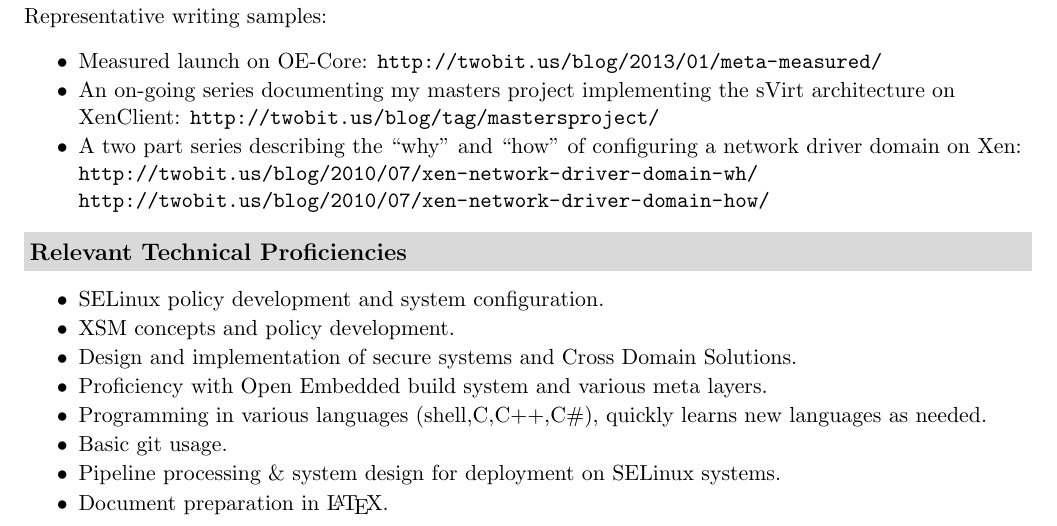
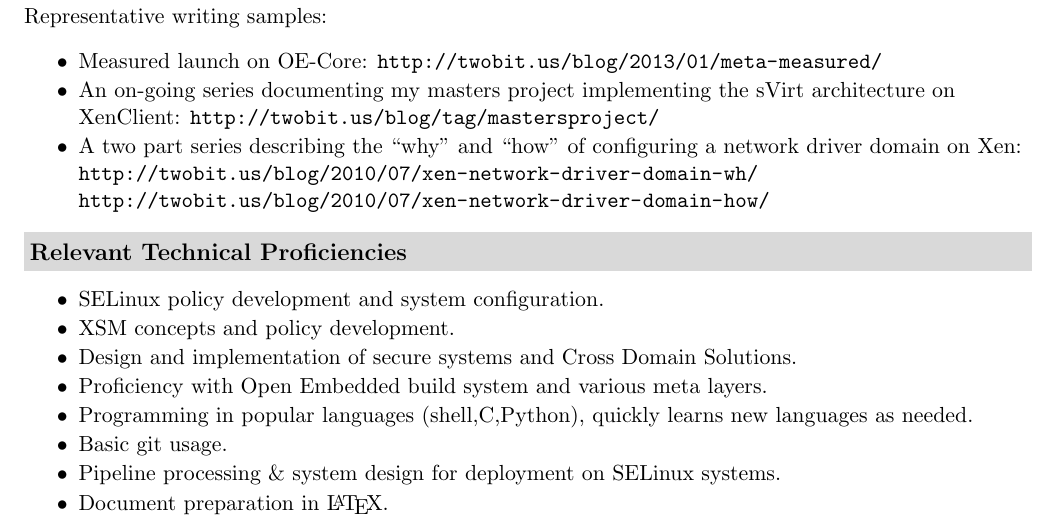
Before and after one commit to flihp/resume, a LaTeX CV (pbtricca-resume.tex): part of page 2 of 2, cut so that both start at the same text. Compiled offline with pdfLaTeX.

Commit message:
Fix up languages section of Technical Proficiencies section.

```diff
--- a/pbtricca-resume.tex
+++ b/pbtricca-resume.tex
@@ -127,7 +127,7 @@ Dedicated to technical excellence in software design, implementation and documen
       \item XSM concepts and policy development.
       \item Design and implementation of secure systems and Cross Domain Solutions.
       \item Proficiency with Open Embedded build system and various meta layers.
-      \item Programming in various languages (shell,C,C++,C\#), quickly learns new languages as needed.
+      \item Programming in popular languages (shell,C,Python), quickly learns new languages as needed.
       \item Basic git usage.
       \item Pipeline processing \& system design for deployment on SELinux systems.
       \item Document preparation in \LaTeX.
```
